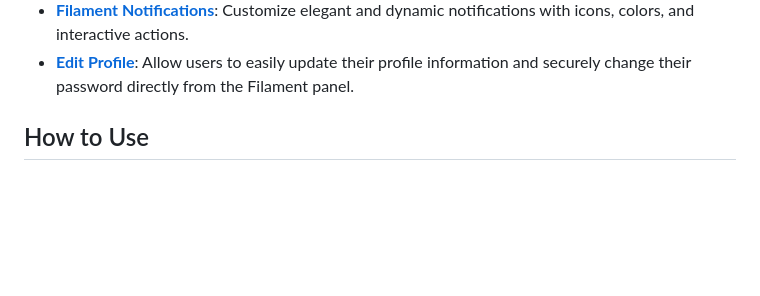
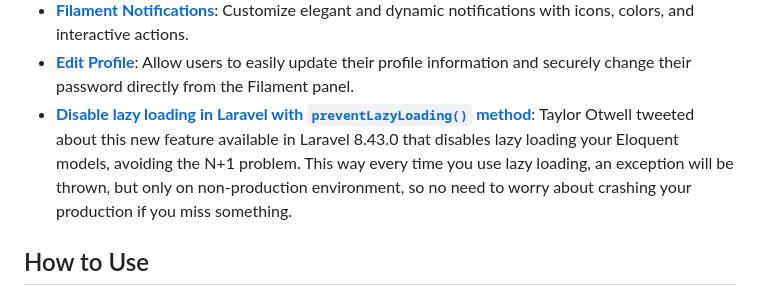
Before and after one commit to daniacademy/filament-skeleton, a Markdown page: README.md, the part around the change. Rendered like a GitHub page; blank space fills up the shorter version.

Commit message:
feat: disable lazy loading globally

```diff
--- a/README.md
+++ b/README.md
@@ -26,6 +26,7 @@ This repository is a ready-to-use skeleton for building Laravel applications wit
 -   <a href="https://filamentphp.com/plugins/filament-spatie-media-library" target="_blank">**Spatie Media Library Integration**</a>: Seamless file and media management through Filament.
 -   <a href="https://filamentphp.com/docs/3.x/notifications/installation" target="_blank">**Filament Notifications**</a>: Customize elegant and dynamic notifications with icons, colors, and interactive actions.
 -   <a href="https://filamentphp.com/plugins/joaopaulolndev-edit-profile" target="_blank">**Edit Profile**</a>: Allow users to easily update their profile information and securely change their password directly from the Filament panel.
+-   <a href="https://laravel.com/docs/11.x/eloquent-relationships#preventing-lazy-loading" target="_blank">**Disable lazy loading in Laravel with `preventLazyLoading()` method**</a>: Taylor Otwell tweeted about this new feature available in Laravel 8.43.0 that disables lazy loading your Eloquent models, avoiding the N+1 problem. This way every time you use lazy loading, an exception will be thrown, but only on non-production environment, so no need to worry about crashing your production if you miss something.
 
 ## How to Use
 
```
